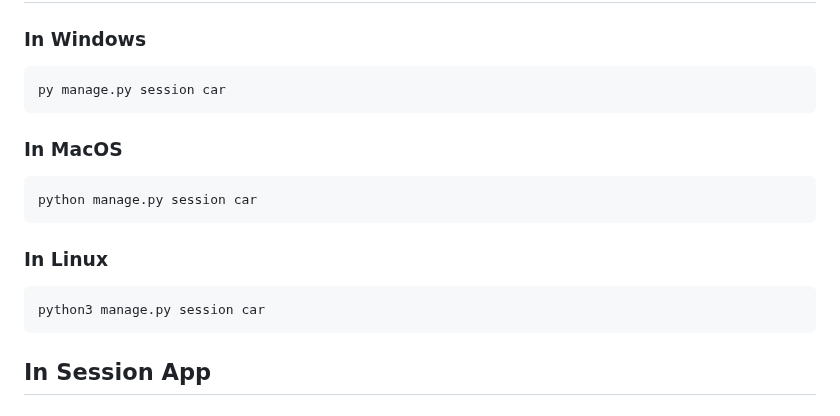
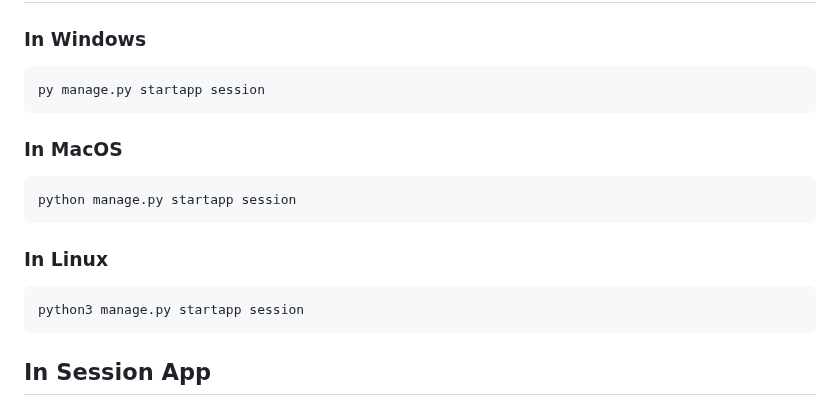
Before and after one commit to pourghadiriHossein/Django, a Markdown page: README.md, the part around the change. Drawn GitHub-style.

````diff
--- a/README.md
+++ b/README.md
@@ -3,15 +3,15 @@
 ## Create app session
 ### In Windows
 ```bash
-py manage.py session car
+py manage.py startapp session
 ```
 ### In MacOS
 ```bash
-python manage.py session car
+python manage.py startapp session
 ```
 ### In Linux
 ```bash
-python3 manage.py session car
+python3 manage.py startapp session
 ```
 
 ## In Session App
````
